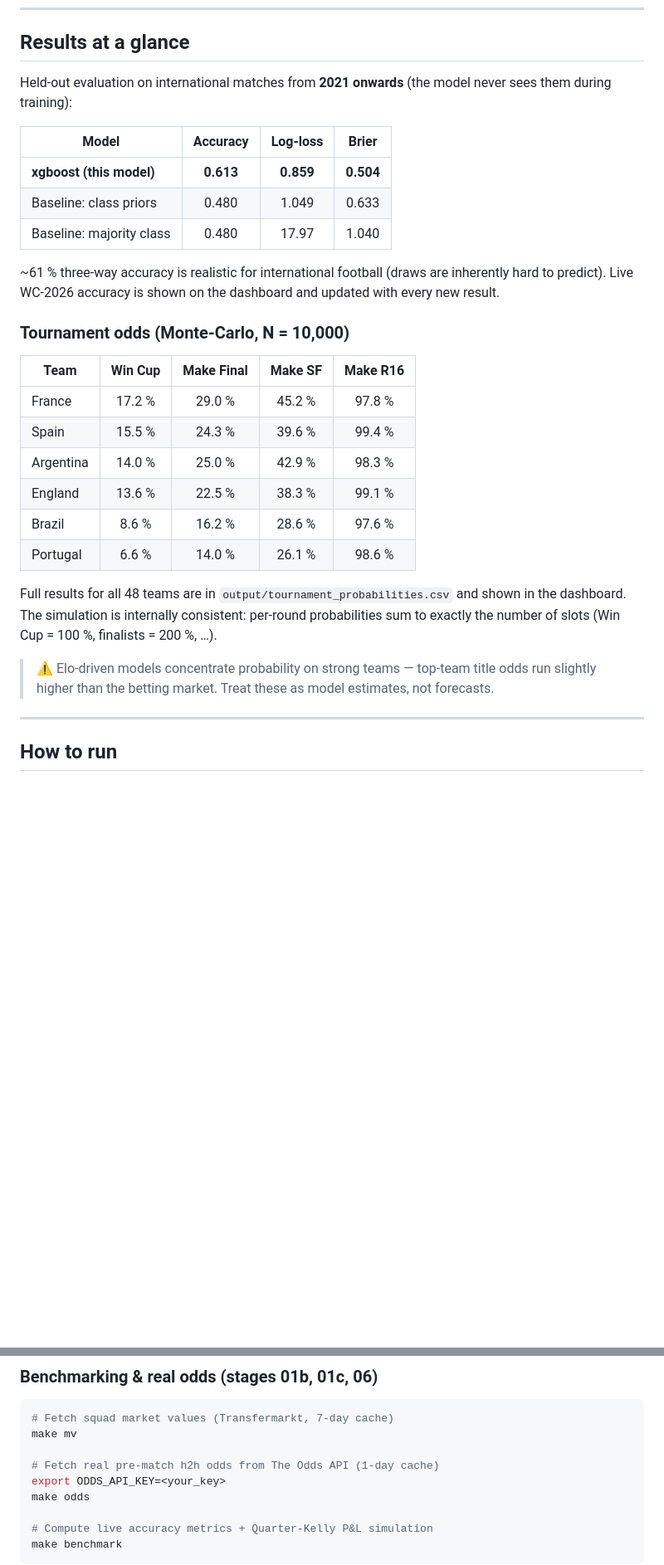
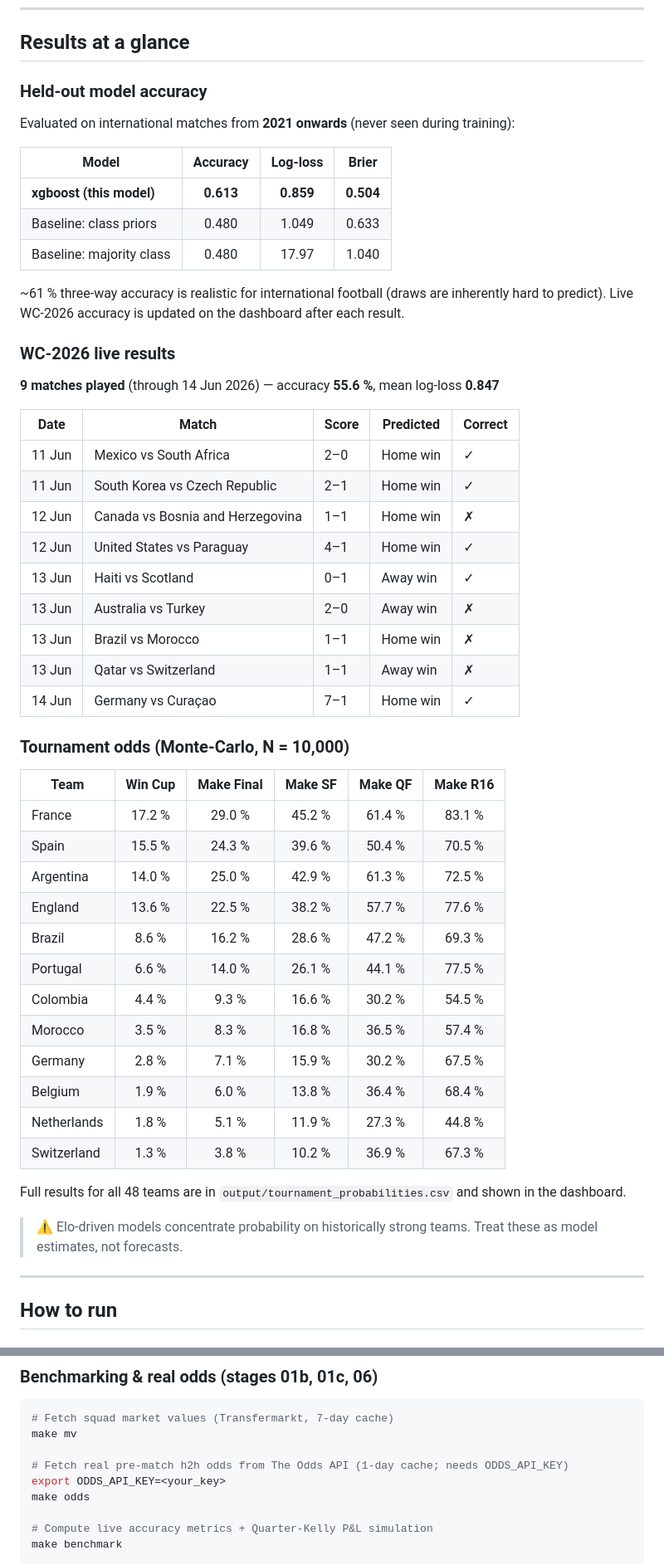
Before and after one commit to vincent-rgb-cpu/WM_2026, a Markdown page: README.md, 2 parts joined by grey strips. Shown at 83% size. Rendered like a GitHub page; blank space fills up the shorter version.

```diff
--- a/README.md
+++ b/README.md
@@ -31,8 +31,9 @@ Auto-updated daily at 07:00 UTC throughout the tournament. Three tabs:
 
 ## Results at a glance
 
-Held-out evaluation on international matches from **2021 onwards** (the model
-never sees them during training):
+### Held-out model accuracy
+
+Evaluated on international matches from **2021 onwards** (never seen during training):
 
 | Model                     | Accuracy | Log-loss | Brier |
 |---------------------------|:--------:|:--------:|:-----:|
@@ -41,28 +42,47 @@ never sees them during training):
 | Baseline: majority class  |   0.480  |  17.97   | 1.040 |
 
 ~61 % three-way accuracy is realistic for international football (draws are
-inherently hard to predict). Live WC-2026 accuracy is shown on the dashboard
-and updated with every new result.
+inherently hard to predict). Live WC-2026 accuracy is updated on the dashboard
+after each result.
+
+### WC-2026 live results
+
+**9 matches played** (through 14 Jun 2026) — accuracy **55.6 %**, mean log-loss **0.847**
+
+| Date | Match | Score | Predicted | Correct |
+|------|-------|-------|-----------|---------|
+| 11 Jun | Mexico vs South Africa | 2–0 | Home win | ✓ |
+| 11 Jun | South Korea vs Czech Republic | 2–1 | Home win | ✓ |
+| 12 Jun | Canada vs Bosnia and Herzegovina | 1–1 | Home win | ✗ |
+| 12 Jun | United States vs Paraguay | 4–1 | Home win | ✓ |
+| 13 Jun | Haiti vs Scotland | 0–1 | Away win | ✓ |
+| 13 Jun | Australia vs Turkey | 2–0 | Away win | ✗ |
+| 13 Jun | Brazil vs Morocco | 1–1 | Home win | ✗ |
+| 13 Jun | Qatar vs Switzerland | 1–1 | Away win | ✗ |
+| 14 Jun | Germany vs Curaçao | 7–1 | Home win | ✓ |
 
 ### Tournament odds (Monte-Carlo, N = 10,000)
 
-| Team       | Win Cup | Make Final | Make SF | Make R16 |
-|------------|:-------:|:----------:|:-------:|:--------:|
-| France     | 17.2 %  |   29.0 %   | 45.2 %  |  97.8 %  |
-| Spain      | 15.5 %  |   24.3 %   | 39.6 %  |  99.4 %  |
-| Argentina  | 14.0 %  |   25.0 %   | 42.9 %  |  98.3 %  |
-| England    | 13.6 %  |   22.5 %   | 38.3 %  |  99.1 %  |
-| Brazil     |  8.6 %  |   16.2 %   | 28.6 %  |  97.6 %  |
-| Portugal   |  6.6 %  |   14.0 %   | 26.1 %  |  98.6 %  |
+| Team        | Win Cup | Make Final | Make SF | Make QF | Make R16 |
+|-------------|:-------:|:----------:|:-------:|:-------:|:--------:|
+| France      | 17.2 %  |   29.0 %   | 45.2 %  | 61.4 %  |  83.1 %  |
+| Spain       | 15.5 %  |   24.3 %   | 39.6 %  | 50.4 %  |  70.5 %  |
+| Argentina   | 14.0 %  |   25.0 %   | 42.9 %  | 61.3 %  |  72.5 %  |
+| England     | 13.6 %  |   22.5 %   | 38.2 %  | 57.7 %  |  77.6 %  |
+| Brazil      |  8.6 %  |   16.2 %   | 28.6 %  | 47.2 %  |  69.3 %  |
+| Portugal    |  6.6 %  |   14.0 %   | 26.1 %  | 44.1 %  |  77.5 %  |
+| Colombia    |  4.4 %  |    9.3 %   | 16.6 %  | 30.2 %  |  54.5 %  |
+| Morocco     |  3.5 %  |    8.3 %   | 16.8 %  | 36.5 %  |  57.4 %  |
+| Germany     |  2.8 %  |    7.1 %   | 15.9 %  | 30.2 %  |  67.5 %  |
+| Belgium     |  1.9 %  |    6.0 %   | 13.8 %  | 36.4 %  |  68.4 %  |
+| Netherlands |  1.8 %  |    5.1 %   | 11.9 %  | 27.3 %  |  44.8 %  |
+| Switzerland |  1.3 %  |    3.8 %   | 10.2 %  | 36.9 %  |  67.3 %  |
 
 Full results for all 48 teams are in `output/tournament_probabilities.csv` and
-shown in the dashboard. The simulation is internally consistent: per-round
-probabilities sum to exactly the number of slots (Win Cup = 100 %, finalists =
-200 %, …).
+shown in the dashboard.
 
-> ⚠️ Elo-driven models concentrate probability on strong teams — top-team title
-> odds run slightly higher than the betting market. Treat these as model
-> estimates, not forecasts.
+> ⚠️ Elo-driven models concentrate probability on historically strong teams.
+> Treat these as model estimates, not forecasts.
 
 ---
 
@@ -98,7 +118,7 @@ Rscript scripts/05_exact_scores.R        # Poisson xG → exact scorelines
 # Fetch squad market values (Transfermarkt, 7-day cache)
 make mv
 
-# Fetch real pre-match h2h odds from The Odds API (1-day cache)
+# Fetch real pre-match h2h odds from The Odds API (1-day cache; needs ODDS_API_KEY)
 export ODDS_API_KEY=<your_key>
 make odds
 
```
Also changed, not shown: other parts of README.md (+65 -35 lines).
